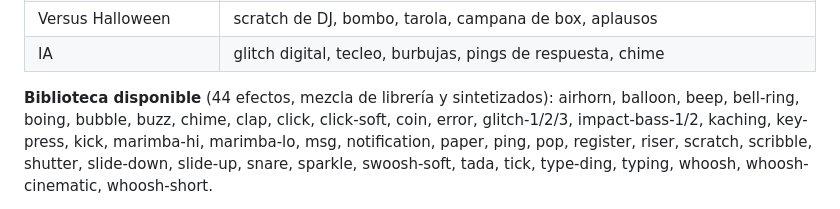
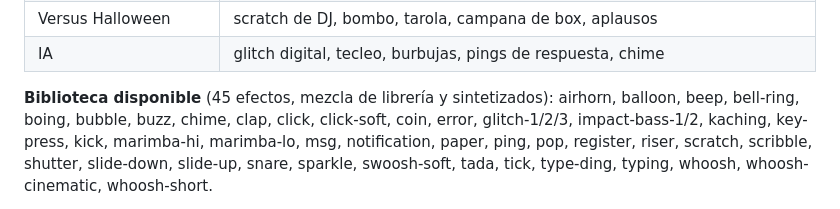
Before and after one commit to todoeventosspe-design/TodoEventos, a Markdown page: CONTENIDO-REDES.md, the part around the change. Rendered like a GitHub page.

Commit message:
Corregir el conteo de efectos de sonido
La biblioteca tiene 45 efectos, no 44.

Co-Authored-By: Claude Opus 5 <noreply@anthropic.com>
Claude-Session: https://claude.ai/code/session_01TnoQeM4MiqQechczMT7nor

```diff
--- a/CONTENIDO-REDES.md
+++ b/CONTENIDO-REDES.md
@@ -268,7 +268,7 @@ dinamismo. Pero la regla dura es: **ningún video puede sonar igual al anterior.
 | Versus Halloween | scratch de DJ, bombo, tarola, campana de box, aplausos |
 | IA | glitch digital, tecleo, burbujas, pings de respuesta, chime |
 
-**Biblioteca disponible** (44 efectos, mezcla de librería y sintetizados):
+**Biblioteca disponible** (45 efectos, mezcla de librería y sintetizados):
 airhorn, balloon, beep, bell-ring, boing, bubble, buzz, chime, clap, click,
 click-soft, coin, error, glitch-1/2/3, impact-bass-1/2, kaching, key-press,
 kick, marimba-hi, marimba-lo, msg, notification, paper, ping, pop, register,
```
